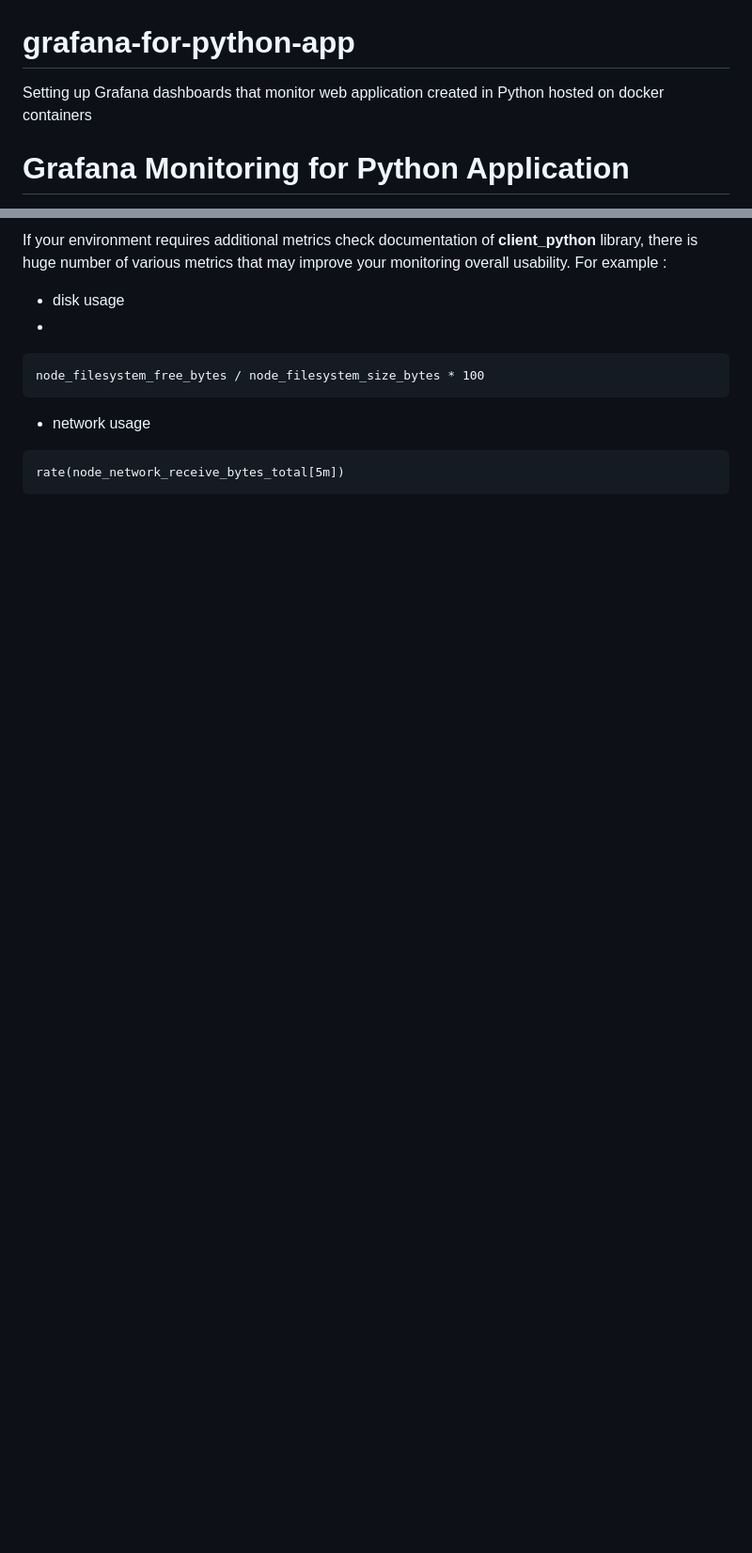
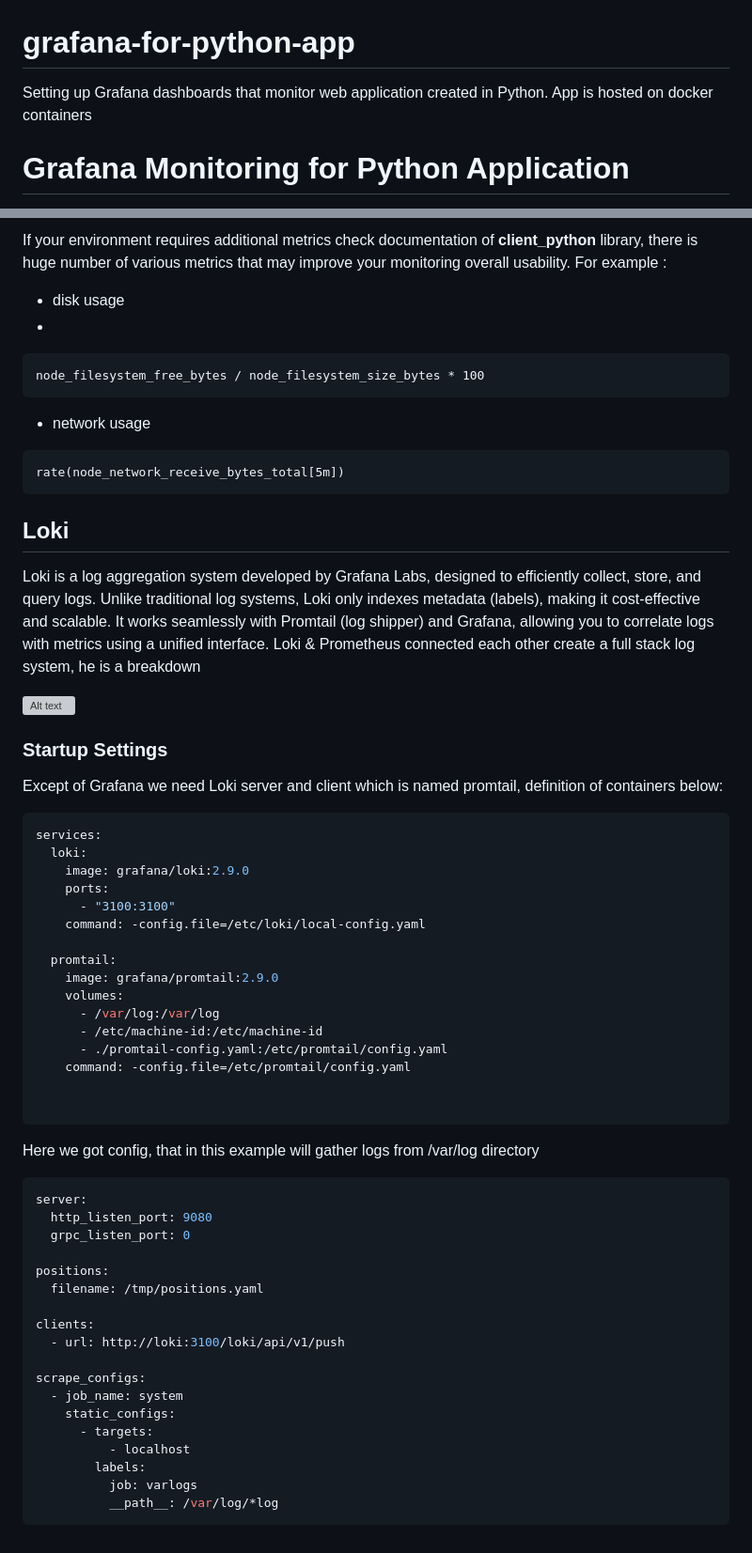
Before and after one commit to damian-andrzej/grafana-for-python-app, a Markdown page: README.md, 2 parts joined by grey strips. Shown at 94% size. GitHub-like rendering; blank space fills up the shorter version; grey boxes are pictures that could not be loaded.

````diff
--- a/README.md
+++ b/README.md
@@ -1,5 +1,5 @@
 # grafana-for-python-app
-Setting up Grafana dashboards that monitor web application created in Python hosted on docker containers
+Setting up Grafana dashboards that monitor web application created in Python. App is hosted on docker containers
 
 # Grafana Monitoring for Python Application
 
@@ -170,3 +171,57 @@ node_filesystem_free_bytes / node_filesystem_size_bytes * 100
 ```promql
 rate(node_network_receive_bytes_total[5m])
 ```
+
+
+## Loki
+
+Loki is a log aggregation system developed by Grafana Labs, designed to efficiently collect, store, and query logs. Unlike traditional log systems, Loki only indexes metadata (labels), making it cost-effective and scalable. It works seamlessly with Promtail (log shipper) and Grafana, allowing you to correlate logs with metrics using a unified interface. Loki & Prometheus connected each other create a full stack log system, he is a breakdown
+
+![Alt text](images/lokivsprom.png)
+
+
+### Startup Settings
+
+Except of Grafana we need Loki server and client which is named promtail, definition of containers below:
+
+```yaml
+services:
+  loki:
+    image: grafana/loki:2.9.0
+    ports:
+      - "3100:3100"
+    command: -config.file=/etc/loki/local-config.yaml
+
+  promtail:
+    image: grafana/promtail:2.9.0
+    volumes:
+      - /var/log:/var/log
+      - /etc/machine-id:/etc/machine-id
+      - ./promtail-config.yaml:/etc/promtail/config.yaml
+    command: -config.file=/etc/promtail/config.yaml
+
+
+```
+
+Here we got config, that in this example will gather logs from /var/log directory
+
+```yaml
+server:
+  http_listen_port: 9080
+  grpc_listen_port: 0
+
+positions:
+  filename: /tmp/positions.yaml
+
+clients:
+  - url: http://loki:3100/loki/api/v1/push
+
+scrape_configs:
+  - job_name: system
+    static_configs:
+      - targets:
+          - localhost
+        labels:
+          job: varlogs
+          __path__: /var/log/*log
+```
````
Also changed, not shown: other parts of README.md (+1 -0 lines).
